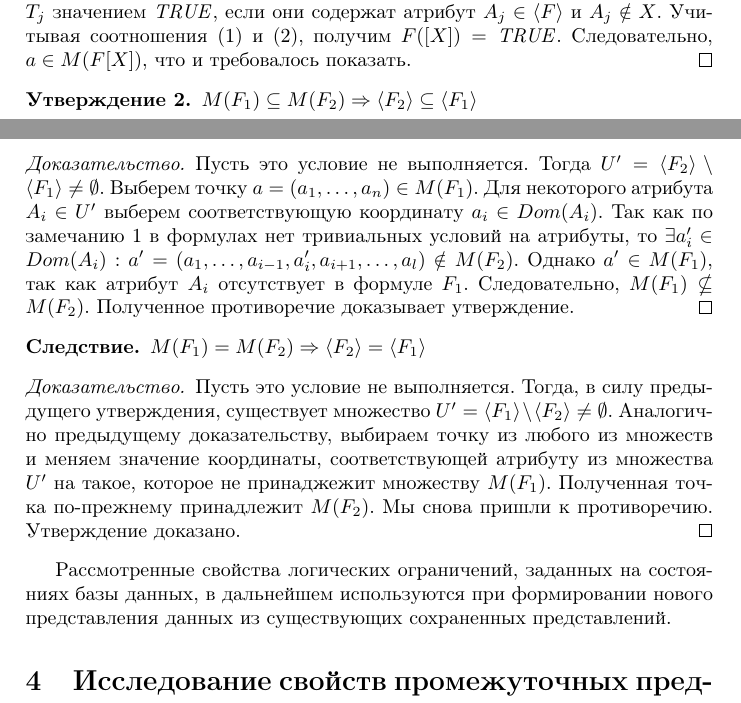
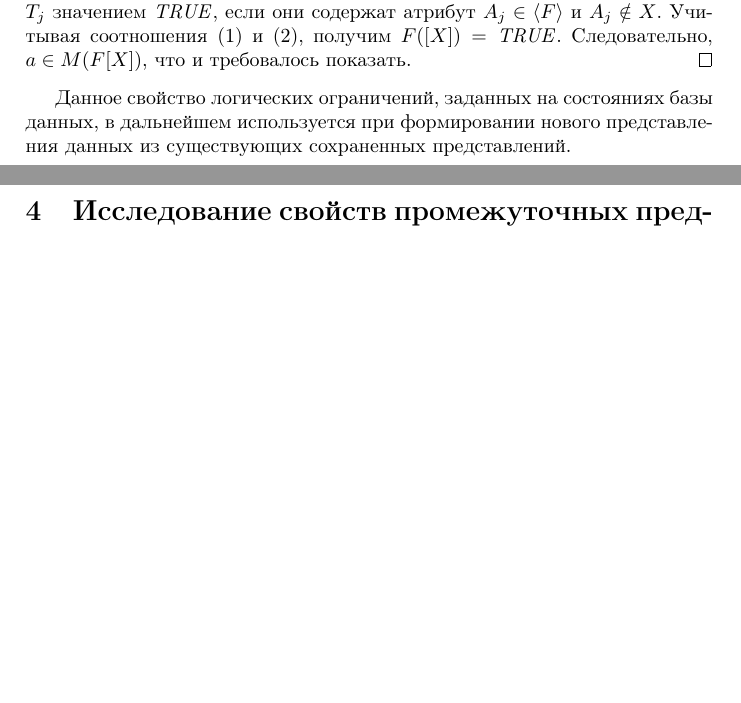
Before and after one commit to Greyvend/cached_data_paper, a LaTeX document (article_main.tex): two parts of pages 5 and 6 of 11 before the commit and two parts of pages 5 and 6 of 10 after it, joined at a grey line, cut so that both start at the same text, the shorter picture padded with empty space. Compiled offline with pdfLaTeX.

Commit message:
attribute inclusion property of projection removed, because it is not held

```diff
--- a/article_main.tex
+++ b/article_main.tex
@@ -295,37 +295,9 @@ $\forall X \subseteq \<F> \quad M(F) \subseteq M(F[X])$
 получим $F([X])=\n{TRUE}$. Следовательно, $a \in M(F[X])$, что и требовалось показать.
 \end{proof}
 
-\begin{statement}
-$M(F_1) \subseteq M(F_2) \Rightarrow \<F_2> \subseteq \<F_1> $
-\label{attibute_inclusion_property}
-\end{statement}
-\begin{proof}
-Пусть это условие не выполняется. Тогда $U' = \<F_2> \setminus \<F_1> \neq
-\emptyset$. Выберем точку $a = (a_1, \dots, a_n) \in M(F_1)$. Для некоторого
-атрибута $A_i \in U'$ выберем соответствующую координату $a_i \in Dom(A_i)$. Так
-как по замечанию \ref{trivial} в формулах нет тривиальных условий на атрибуты, то $\exists a_i'
-\in Dom(A_i) : a' = (a_1, \dots, a_{i - 1}, a_i', a_{i + 1}, \dots, a_l) \notin
-M(F_2)$. Однако $a' \in M(F_1)$, так как атрибут $A_i$ отсутствует в формуле
-$F_1$. Следовательно, $M(F_1) \nsubseteq M(F_2)$. Полученное противоречие
-доказывает утверждение.
-\end{proof}
-
-\begin{consequence}
-$M(F_1) = M(F_2) \Rightarrow \<F_2> = \<F_1> $
-\label{attibute_equality_property}
-\end{consequence}
-\begin{proof}
-Пусть это условие не выполняется. Тогда, в силу предыдущего утверждения,
-существует множество $U' = \<F_1> \setminus \<F_2> \neq \emptyset$. Аналогично
-предыдущему доказательству, выбираем точку из любого из множеств и меняем
-значение координаты, соответствующей атрибуту из множества $U'$ на такое,
-которое не принаджежит множеству $M(F_1)$. Полученная точка по-прежнему
-принадлежит $M(F_2)$. Мы снова пришли к противоречию. Утверждение доказано.
-\end{proof}
-
-Рассмотренные свойства логических ограничений, заданных на состояниях базы данных,
-в дальнейшем используются при формировании нового представления данных из
-существующих сохраненных представлений.
+Данное свойство логических ограничений, заданных на состояниях базы
+данных, в дальнейшем используется при формировании нового представления данных
+из существующих сохраненных представлений.
 
 \section{Исследование свойств промежуточных представлений данных}
 
```
